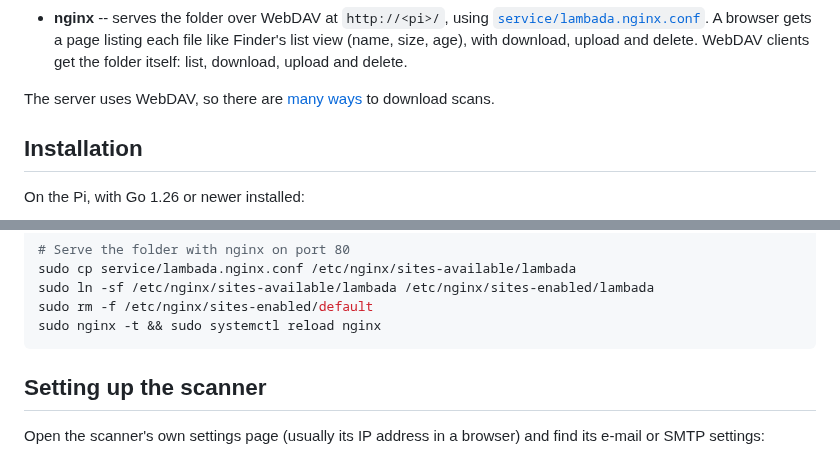
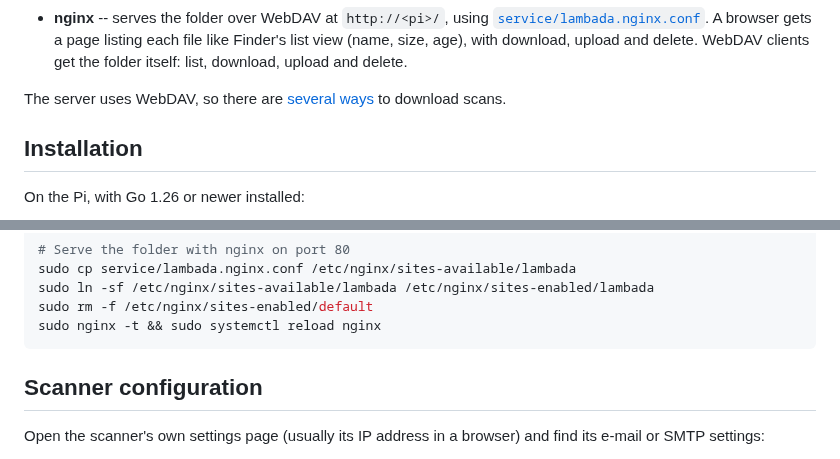
Before and after one commit to woodie/lambada, a Markdown page: README.md, 2 parts joined by grey strips. Rendered like a GitHub page.

````diff
--- a/README.md
+++ b/README.md
@@ -40,7 +40,7 @@ Two pieces share one folder, `/srv/lambada/attachments`:
   with download, upload and delete. WebDAV clients get the folder itself:
   list, download, upload and delete.
 
-The server uses WebDAV, so there are [many ways](docs/USAGE.md)
+The server uses WebDAV, so there are [several ways](docs/USAGE.md)
 to download scans.
 
 ## Installation
@@ -76,7 +76,7 @@ sudo rm -f /etc/nginx/sites-enabled/default
 sudo nginx -t && sudo systemctl reload nginx
 ```
 
-## Setting up the scanner
+## Scanner configuration
 
 Open the scanner's own settings page (usually its IP address in a browser)
 and find its e-mail or SMTP settings:
````
Also changed, not shown: docs/USAGE.md (+3 -4 lines).
